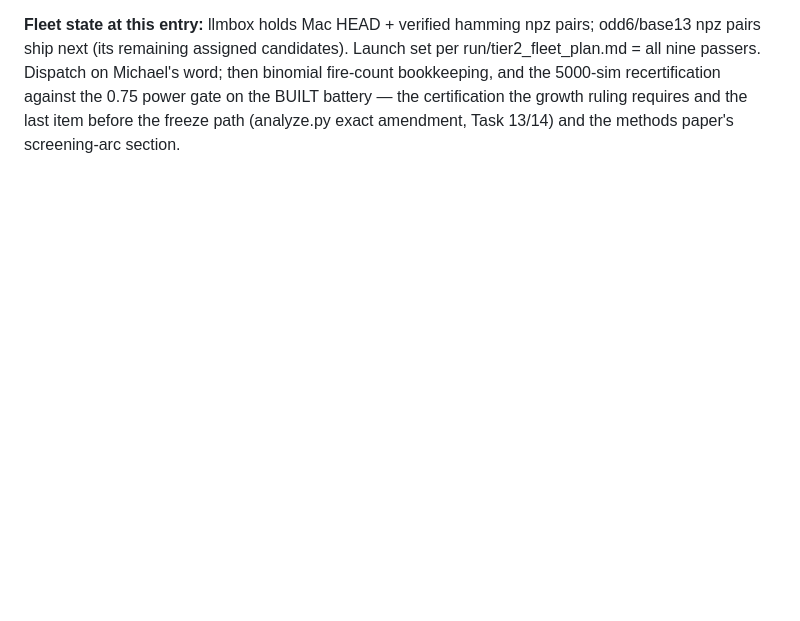
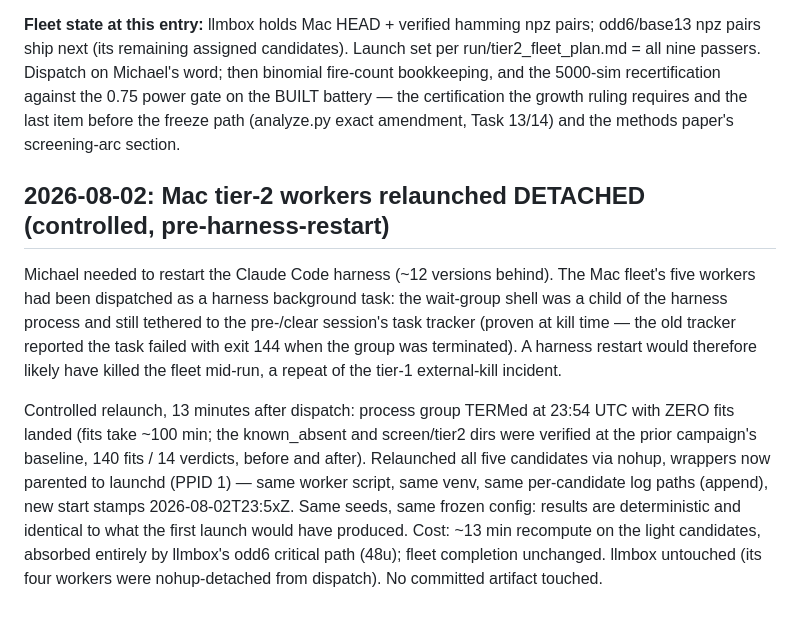
Before and after one commit to lxman/decodable-is-not-learned, a Markdown page: experiments/exp2c/PROGRESS.md, the part around the change. GitHub-like rendering; blank space fills up the shorter version.

Commit message:
exp2c: Mac tier-2 workers relaunched detached ahead of harness restart (13 min recompute, zero artifacts touched)

```diff
--- a/experiments/exp2c/PROGRESS.md
+++ b/experiments/exp2c/PROGRESS.md
@@ -2020,3 +2020,28 @@ bookkeeping, and the 5000-sim recertification against the 0.75 power
 gate on the BUILT battery — the certification the growth ruling
 requires and the last item before the freeze path (analyze.py exact
 amendment, Task 13/14) and the methods paper's screening-arc section.
+
+## 2026-08-02: Mac tier-2 workers relaunched DETACHED (controlled, pre-harness-restart)
+
+Michael needed to restart the Claude Code harness (~12 versions
+behind). The Mac fleet's five workers had been dispatched as a
+harness background task: the wait-group shell was a child of the
+harness process and still tethered to the pre-/clear session's task
+tracker (proven at kill time — the old tracker reported the task
+failed with exit 144 when the group was terminated). A harness
+restart would therefore likely have killed the fleet mid-run, a
+repeat of the tier-1 external-kill incident.
+
+Controlled relaunch, 13 minutes after dispatch: process group
+TERMed at 23:54 UTC with ZERO fits landed (fits take ~100 min; the
+known_absent and screen/tier2 dirs were verified at the prior
+campaign's baseline, 140 fits / 14 verdicts, before and after).
+Relaunched all five candidates via nohup, wrappers now parented to
+launchd (PPID 1) — same worker script, same venv, same per-candidate
+log paths (append), new start stamps 2026-08-02T23:5xZ. Same seeds,
+same frozen config: results are deterministic and identical to what
+the first launch would have produced. Cost: ~13 min recompute on the
+light candidates, absorbed entirely by llmbox's odd6 critical path
+(48u); fleet completion unchanged. llmbox untouched (its four
+workers were nohup-detached from dispatch). No committed artifact
+touched.
```
